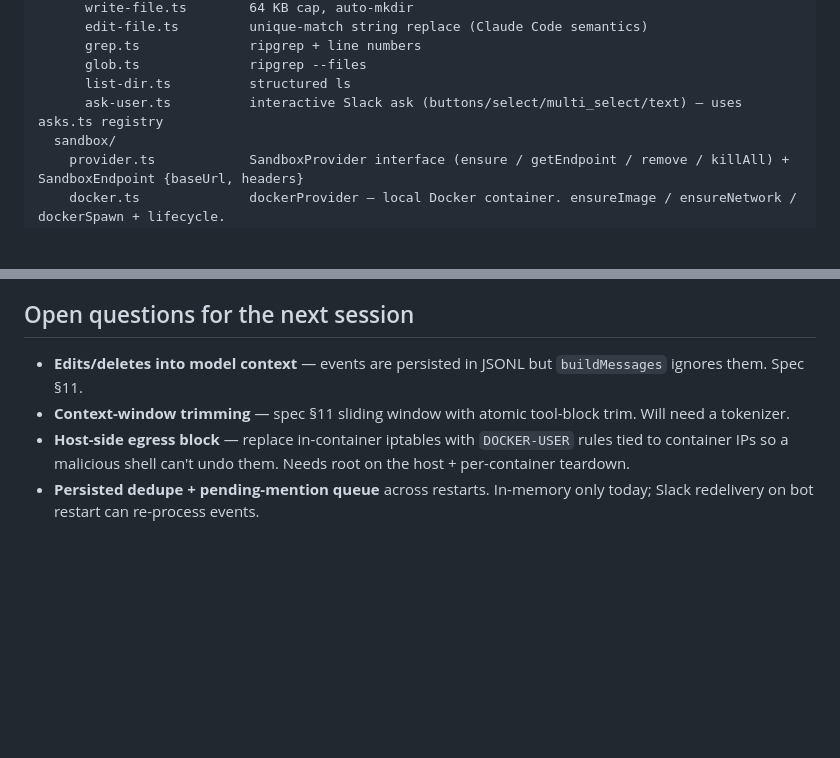
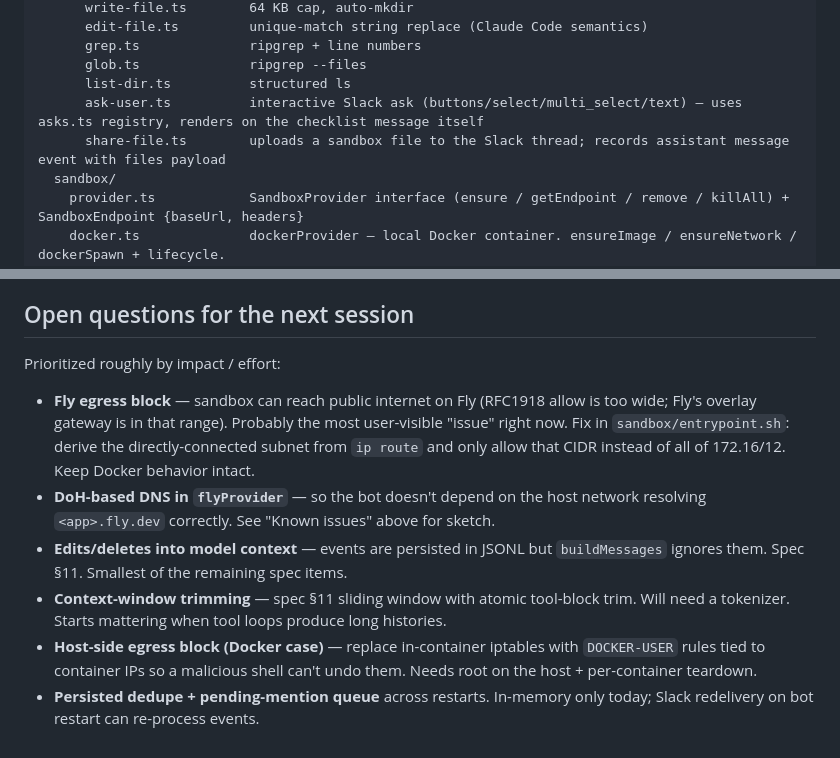
Before and after one commit to eladb/agenta, a Markdown page: CLAUDE.md, 2 parts joined by grey strips. Drawn GitHub-style; blank space fills up the shorter version.

```diff
--- a/CLAUDE.md
+++ b/CLAUDE.md
@@ -89,7 +110,8 @@ src/
       grep.ts              ripgrep + line numbers
       glob.ts              ripgrep --files
       list-dir.ts          structured ls
-      ask-user.ts          interactive Slack ask (buttons/select/multi_select/text) — uses asks.ts registry
+      ask-user.ts          interactive Slack ask (buttons/select/multi_select/text) — uses asks.ts registry, renders on the checklist message itself
+      share-file.ts        uploads a sandbox file to the Slack thread; records assistant message event with files payload
   sandbox/
     provider.ts            SandboxProvider interface (ensure / getEndpoint / remove / killAll) + SandboxEndpoint {baseUrl, headers}
     docker.ts              dockerProvider — local Docker container. ensureImage / ensureNetwork / dockerSpawn + lifecycle.
@@ -217,7 +239,11 @@ bun run setup    # interactive Slack app creation
 
 ## Open questions for the next session
 
-- **Edits/deletes into model context** — events are persisted in JSONL but `buildMessages` ignores them. Spec §11.
-- **Context-window trimming** — spec §11 sliding window with atomic tool-block trim. Will need a tokenizer.
-- **Host-side egress block** — replace in-container iptables with `DOCKER-USER` rules tied to container IPs so a malicious shell can't undo them. Needs root on the host + per-container teardown.
+Prioritized roughly by impact / effort:
+
+- **Fly egress block** — sandbox can reach public internet on Fly (RFC1918 allow is too wide; Fly's overlay gateway is in that range). Probably the most user-visible "issue" right now. Fix in `sandbox/entrypoint.sh`: derive the directly-connected subnet from `ip route` and only allow that CIDR instead of all of 172.16/12. Keep Docker behavior intact.
+- **DoH-based DNS in `flyProvider`** — so the bot doesn't depend on the host network resolving `<app>.fly.dev` correctly. See "Known issues" above for sketch.
+- **Edits/deletes into model context** — events are persisted in JSONL but `buildMessages` ignores them. Spec §11. Smallest of the remaining spec items.
+- **Context-window trimming** — spec §11 sliding window with atomic tool-block trim. Will need a tokenizer. Starts mattering when tool loops produce long histories.
+- **Host-side egress block (Docker case)** — replace in-container iptables with `DOCKER-USER` rules tied to container IPs so a malicious shell can't undo them. Needs root on the host + per-container teardown.
 - **Persisted dedupe + pending-mention queue** across restarts. In-memory only today; Slack redelivery on bot restart can re-process events.
```
Also changed, not shown: other parts of CLAUDE.md (+24 -3 lines).
